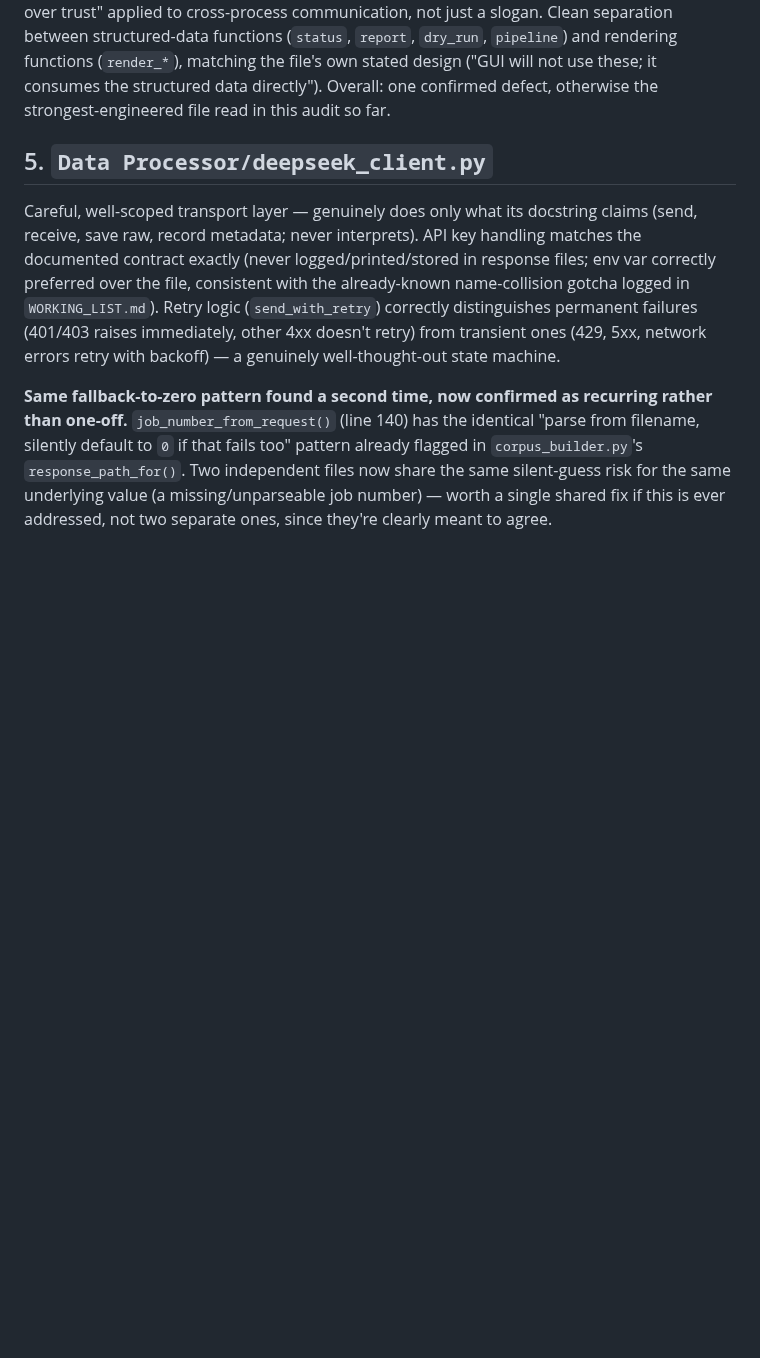
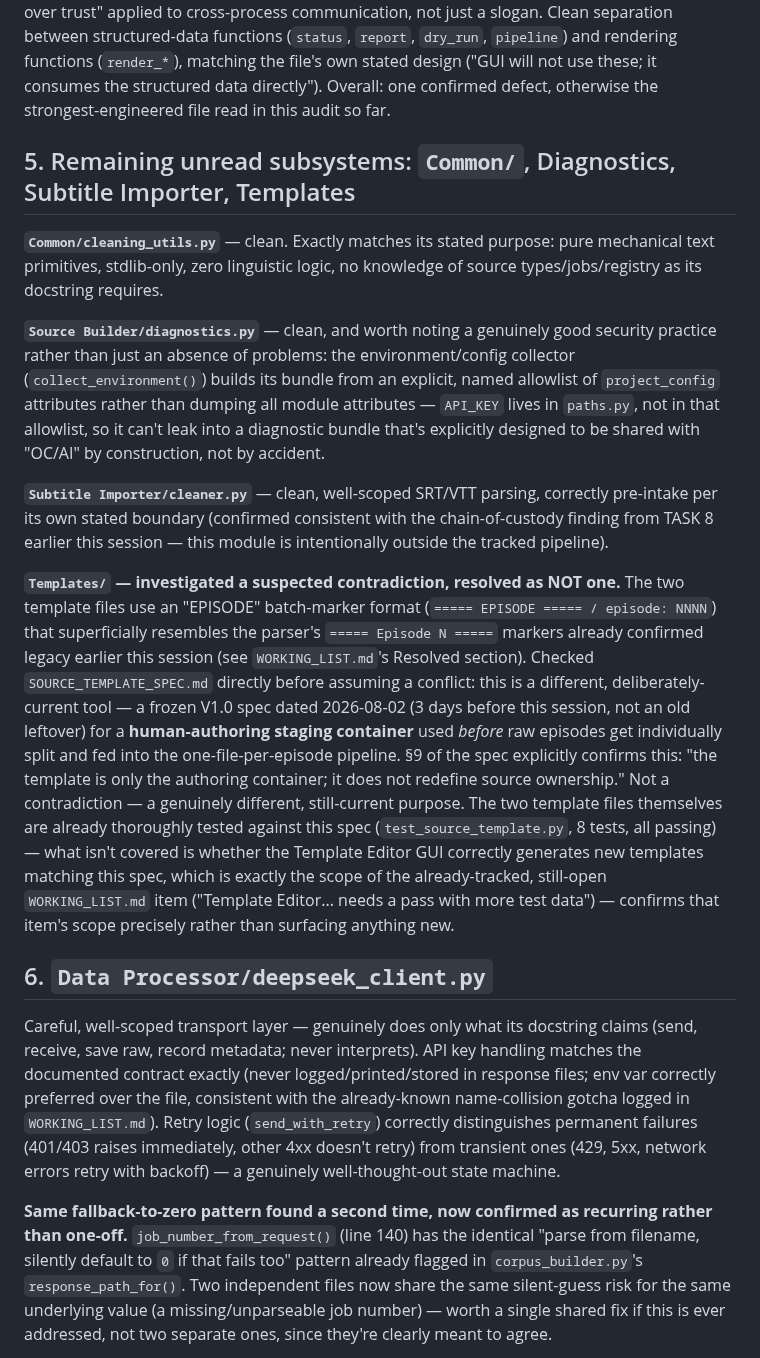
Before and after one commit to shawnaloisio-glitch/Jprogram, a Markdown page: Audits/2026-08-05/CODE_QUALITY_AUDIT.md, the part around the change. GitHub-like rendering; blank space fills up the shorter version.

Commit message:
Code quality audit: Common, Diagnostics, Subtitle Importer, Templates
All clean. Noted diagnostics.py's good practice of using an explicit
config-key allowlist rather than dumping all module attributes,
keeping the API key out of shareable diagnostic bundles by
construction. Investigated a suspected contradiction between
Templates/'s EPISODE markers and the already-resolved "section markers
are legacy" finding - checked SOURCE_TEMPLATE_SPEC.md directly and
confirmed it's a different, deliberately current tool (human-authoring
staging container, frozen V1.0 dated 3 days before this session), not
a contradiction.

```diff
--- a/Audits/2026-08-05/CODE_QUALITY_AUDIT.md
+++ b/Audits/2026-08-05/CODE_QUALITY_AUDIT.md
@@ -213,7 +213,48 @@ file's own stated design ("GUI will not use these; it consumes the
 structured data directly"). Overall: one confirmed defect, otherwise the
 strongest-engineered file read in this audit so far.
 
-## 5. `Data Processor/deepseek_client.py`
+## 5. Remaining unread subsystems: `Common/`, Diagnostics, Subtitle Importer, Templates
+
+**`Common/cleaning_utils.py`** — clean. Exactly matches its stated purpose:
+pure mechanical text primitives, stdlib-only, zero linguistic logic, no
+knowledge of source types/jobs/registry as its docstring requires.
+
+**`Source Builder/diagnostics.py`** — clean, and worth noting a genuinely
+good security practice rather than just an absence of problems: the
+environment/config collector (`collect_environment()`) builds its bundle
+from an explicit, named allowlist of `project_config` attributes rather
+than dumping all module attributes — `API_KEY` lives in `paths.py`, not
+in that allowlist, so it can't leak into a diagnostic bundle that's
+explicitly designed to be shared with "OC/AI" by construction, not by
+accident.
+
+**`Subtitle Importer/cleaner.py`** — clean, well-scoped SRT/VTT parsing,
+correctly pre-intake per its own stated boundary (confirmed consistent
+with the chain-of-custody finding from TASK 8 earlier this session — this
+module is intentionally outside the tracked pipeline).
+
+**`Templates/` — investigated a suspected contradiction, resolved as NOT
+one.** The two template files use an "EPISODE" batch-marker format
+(`===== EPISODE ===== / episode: NNNN`) that superficially resembles the
+parser's `===== Episode N =====` markers already confirmed legacy earlier
+this session (see `WORKING_LIST.md`'s Resolved section). Checked
+`SOURCE_TEMPLATE_SPEC.md` directly before assuming a conflict: this is a
+different, deliberately-current tool — a frozen V1.0 spec dated
+2026-08-02 (3 days before this session, not an old leftover) for a
+**human-authoring staging container** used *before* raw episodes get
+individually split and fed into the one-file-per-episode pipeline. §9 of
+the spec explicitly confirms this: "the template is only the authoring
+container; it does not redefine source ownership." Not a contradiction —
+a genuinely different, still-current purpose. The two template files
+themselves are already thoroughly tested against this spec
+(`test_source_template.py`, 8 tests, all passing) — what isn't covered is
+whether the Template Editor GUI correctly generates new templates
+matching this spec, which is exactly the scope of the already-tracked,
+still-open `WORKING_LIST.md` item ("Template Editor... needs a pass with
+more test data") — confirms that item's scope precisely rather than
+surfacing anything new.
+
+## 6. `Data Processor/deepseek_client.py`
 
 Careful, well-scoped transport layer — genuinely does only what its
 docstring claims (send, receive, save raw, record metadata; never
```
